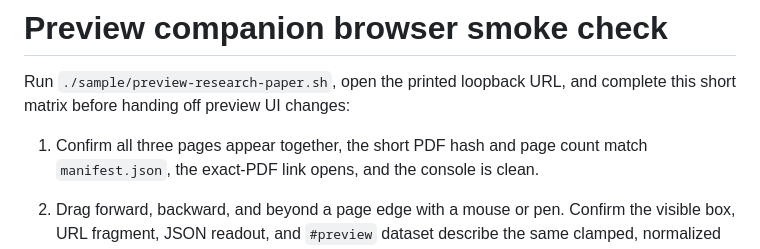
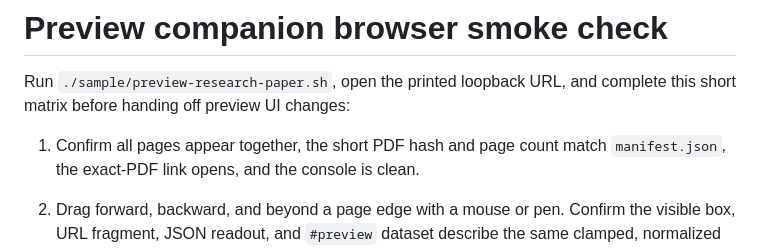
Before and after one commit to joshuaiokua/paperkit, a Markdown page: sample/preview/SMOKE.md, the part around the change. GitHub-like rendering.

Commit message:
docs: keep preview smoke check page-agnostic

```diff
--- a/sample/preview/SMOKE.md
+++ b/sample/preview/SMOKE.md
@@ -3,7 +3,7 @@
 Run `./sample/preview-research-paper.sh`, open the printed loopback URL, and
 complete this short matrix before handing off preview UI changes:
 
-1. Confirm all three pages appear together, the short PDF hash and page count
+1. Confirm all pages appear together, the short PDF hash and page count
    match `manifest.json`, the exact-PDF link opens, and the console is clean.
 2. Drag forward, backward, and beyond a page edge with a mouse or pen. Confirm
    the visible box, URL fragment, JSON readout, and `#preview` dataset describe
```
